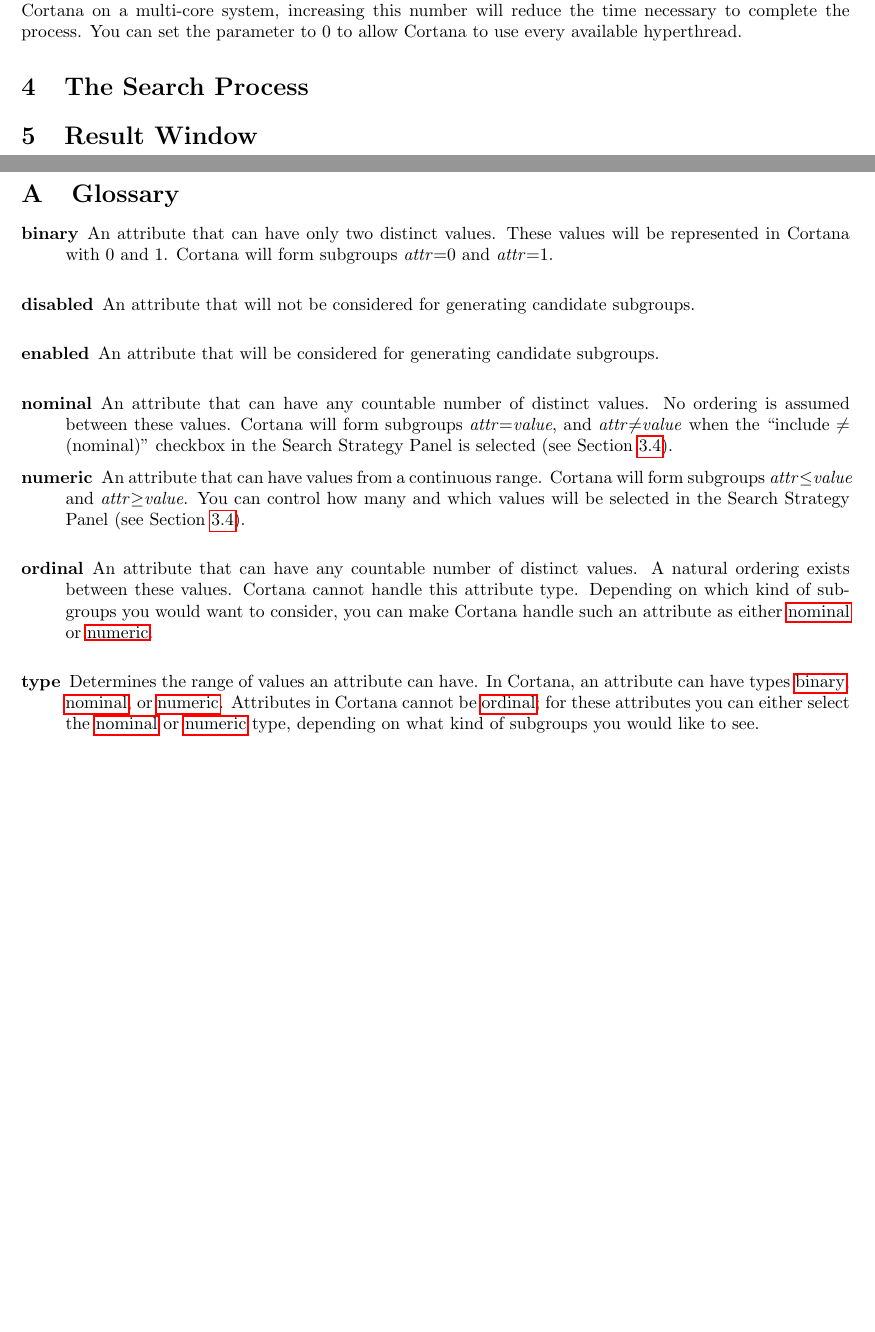
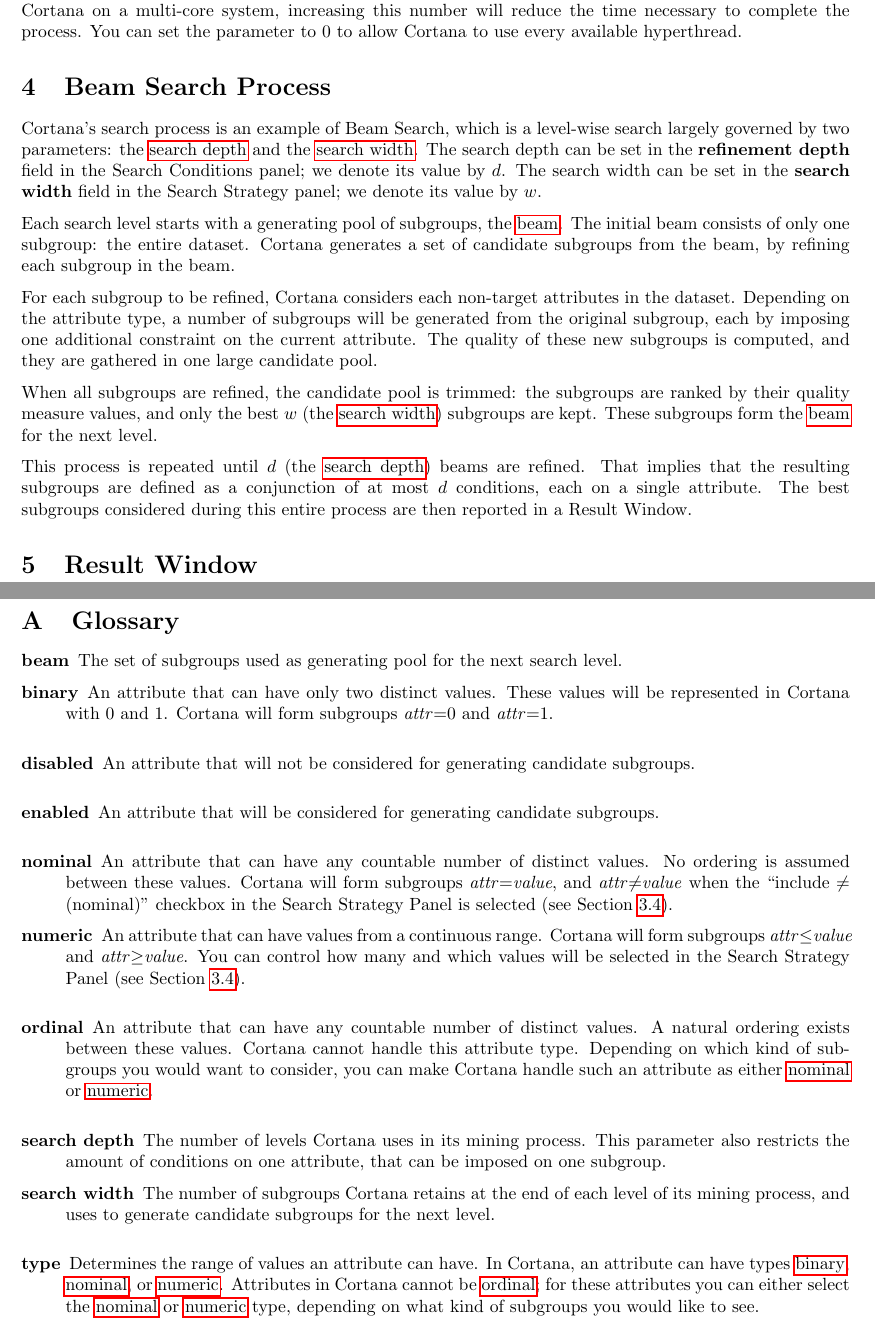
Before and after one commit to SubDisc/SubDisc, a LaTeX document (Cortana/manual/cortana4dummies.tex): two parts of pages 6 and 8 of 8, joined at a grey line, cut so that both start at the same text, the shorter picture padded with empty space. Compiled offline with pdfLaTeX.

Commit message:
Discuss Beam Search process (section 4).
git-svn-id: https://svn.science.uu.nl/repos/sci.knobb101.SubgroupDiscovery@1478 3a85a776-1598-11dc-ad04-adf9e166afdd

```diff
--- a/Cortana/manual/cortana4dummies.tex
+++ b/Cortana/manual/cortana4dummies.tex
@@ -38,6 +38,14 @@
 generating candidate subgroups}
 \maakgls{disabled}{An attribute that will not be considered for
 generating candidate subgroups}
+\maakgls{search depth}{The number of levels Cortana uses in its mining
+process. This parameter also restricts the amount of conditions on one
+attribute, that can be imposed on one subgroup}
+\maakgls{search width}{The number of subgroups Cortana retains at the end of
+each level of its mining process, and uses to generate candidate subgroups
+for the next level}
+\maakgls{beam}{The set of subgroups used as generating pool for the next
+search level}
 
 \title{Cortana for Dummies}
 \author{Marvin Meeng, Wouter Duivesteijn}
@@ -424,8 +432,37 @@
 process.  You can set the parameter to $0$ to allow Cortana to use every
 available hyperthread.
 
-\section{The Search Process}
+\section{Beam Search Process}
 \label{sec:searchprocess}
+
+Cortana's search process is an example of Beam Search, which is a level-wise
+search largely governed by two parameters: the \gls{search depth} and the
+\gls{search width}.  The search depth can be set in the \textbf{refinement
+depth} field in the Search Conditions panel; we denote its value by $d$.
+The search width can be set in the \textbf{search width} field in the Search
+Strategy panel; we denote its value by $w$.
+
+Each search level starts with a generating pool of subgroups, the
+\gls{beam}.  The initial beam consists of only one subgroup: the entire
+dataset.  Cortana generates a set of candidate subgroups from the beam, by
+refining each subgroup in the beam.
+
+For each subgroup to be refined, Cortana considers each non-target
+attributes in the dataset.  Depending on the attribute type, a number of
+subgroups will be generated from the original subgroup, each by imposing one
+additional constraint on the current attribute. The quality of these new
+subgroups is computed, and they are gathered in one large candidate pool.
+
+When all subgroups are refined, the candidate pool is trimmed: the subgroups
+are ranked by their quality measure values, and only the best $w$ (the
+\gls{search width}) subgroups are kept. These subgroups form the \gls{beam}
+for the next level.
+
+This process is repeated until $d$ (the \gls{search depth}) beams are
+refined.  That implies that the resulting subgroups are defined as a
+conjunction of at most $d$ conditions, each on a single attribute.  The best
+subgroups considered during this entire process are then reported in a
+Result Window.
 
 \section{Result Window}
 \label{section:result-window}
```
Also changed, not shown: Cortana/manual/cortana4dummies.gls, Cortana/manual/cortana4dummies.pdf.
